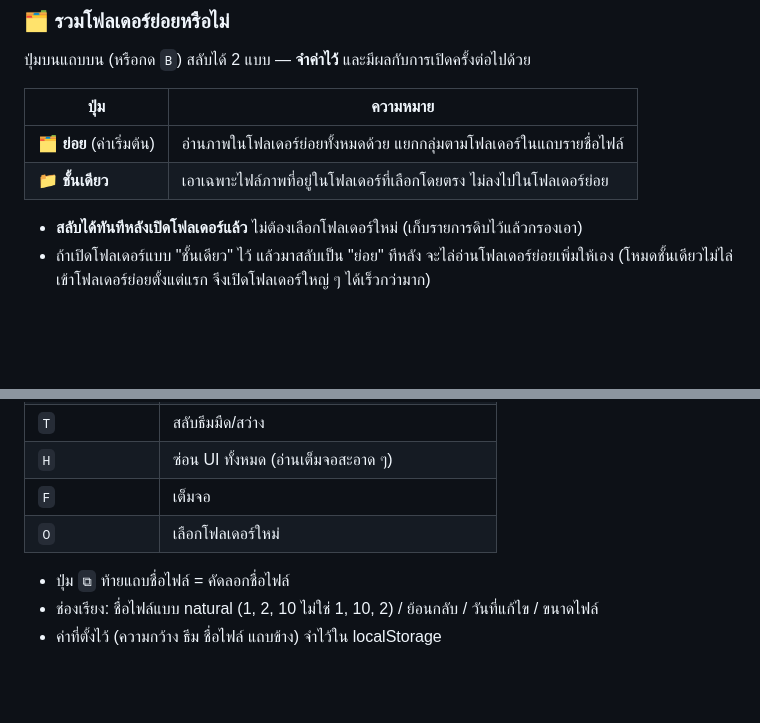
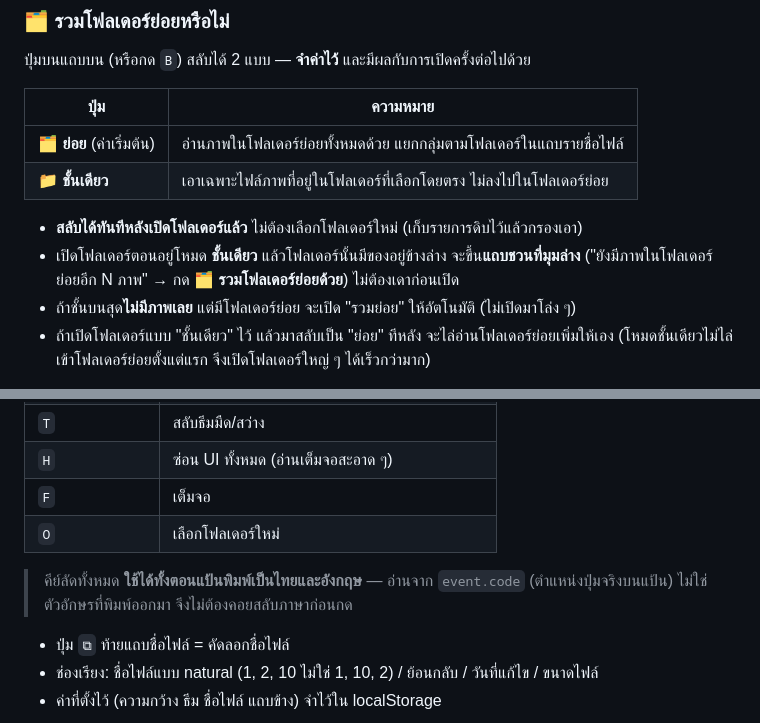
Before and after one commit to witchupanG/imgreader, a Markdown page: README.md, 2 parts joined by grey strips. Rendered like a GitHub page; blank space fills up the shorter version.

Commit message:
docs: Thai-layout hotkeys + subfolder prompt

```diff
--- a/README.md
+++ b/README.md
@@ -35,6 +35,9 @@ SPA ไฟล์เดียว (`index.html`) เปิดด้วยการ
 | **📁 ชั้นเดียว** | เอาเฉพาะไฟล์ภาพที่อยู่ในโฟลเดอร์ที่เลือกโดยตรง ไม่ลงไปในโฟลเดอร์ย่อย |
 
 - **สลับได้ทันทีหลังเปิดโฟลเดอร์แล้ว** ไม่ต้องเลือกโฟลเดอร์ใหม่ (เก็บรายการดิบไว้แล้วกรองเอา)
+- เปิดโฟลเดอร์ตอนอยู่โหมด **ชั้นเดียว** แล้วโฟลเดอร์นั้นมีของอยู่ข้างล่าง จะขึ้น**แถบชวนที่มุมล่าง**
+  ("ยังมีภาพในโฟลเดอร์ย่อยอีก N ภาพ" → กด **🗂️ รวมโฟลเดอร์ย่อยด้วย**) ไม่ต้องเดาก่อนเปิด
+- ถ้าชั้นบนสุด**ไม่มีภาพเลย** แต่มีโฟลเดอร์ย่อย จะเปิด "รวมย่อย" ให้อัตโนมัติ (ไม่เปิดมาโล่ง ๆ)
 - ถ้าเปิดโฟลเดอร์แบบ "ชั้นเดียว" ไว้ แล้วมาสลับเป็น "ย่อย" ทีหลัง จะไล่อ่านโฟลเดอร์ย่อยเพิ่มให้เอง
   (โหมดชั้นเดียวไม่ไล่เข้าโฟลเดอร์ย่อยตั้งแต่แรก จึงเปิดโฟลเดอร์ใหญ่ ๆ ได้เร็วกว่ามาก)
 
@@ -96,6 +99,9 @@ SPA ไฟล์เดียว (`index.html`) เปิดด้วยการ
 | `F` | เต็มจอ |
 | `O` | เลือกโฟลเดอร์ใหม่ |
 
+> คีย์ลัดทั้งหมด **ใช้ได้ทั้งตอนแป้นพิมพ์เป็นไทยและอังกฤษ** — อ่านจาก `event.code`
+> (ตำแหน่งปุ่มจริงบนแป้น) ไม่ใช่ตัวอักษรที่พิมพ์ออกมา จึงไม่ต้องคอยสลับภาษาก่อนกด
+
 - ปุ่ม `⧉` ท้ายแถบชื่อไฟล์ = คัดลอกชื่อไฟล์
 - ช่องเรียง: ชื่อไฟล์แบบ natural (1, 2, 10 ไม่ใช่ 1, 10, 2) / ย้อนกลับ / วันที่แก้ไข / ขนาดไฟล์
 - ค่าที่ตั้งไว้ (ความกว้าง ธีม ชื่อไฟล์ แถบข้าง) จำไว้ใน localStorage
```
